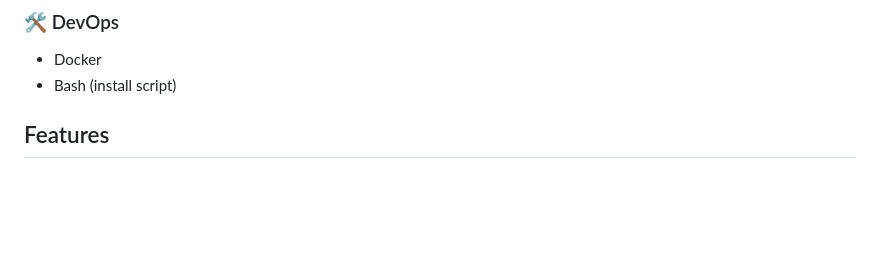
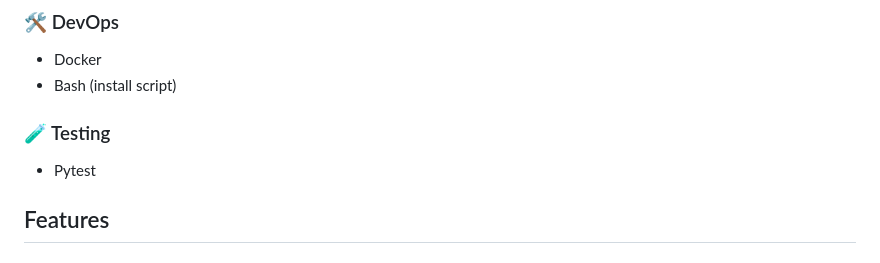
Before and after one commit to SurenMar/travel-breeze, a Markdown page: README.md, the part around the change. Drawn GitHub-style; blank space fills up the shorter version.

Commit message:
Added Pytest to tech stacl

```diff
--- a/README.md
+++ b/README.md
@@ -24,6 +24,9 @@ Users can explore locations, view interactive climate visualizations, and save f
 ### 🛠️ DevOps
 - Docker
 - Bash (install script)
+
+### 🧪 Testing
+- Pytest
 
 ## Features
 
```
